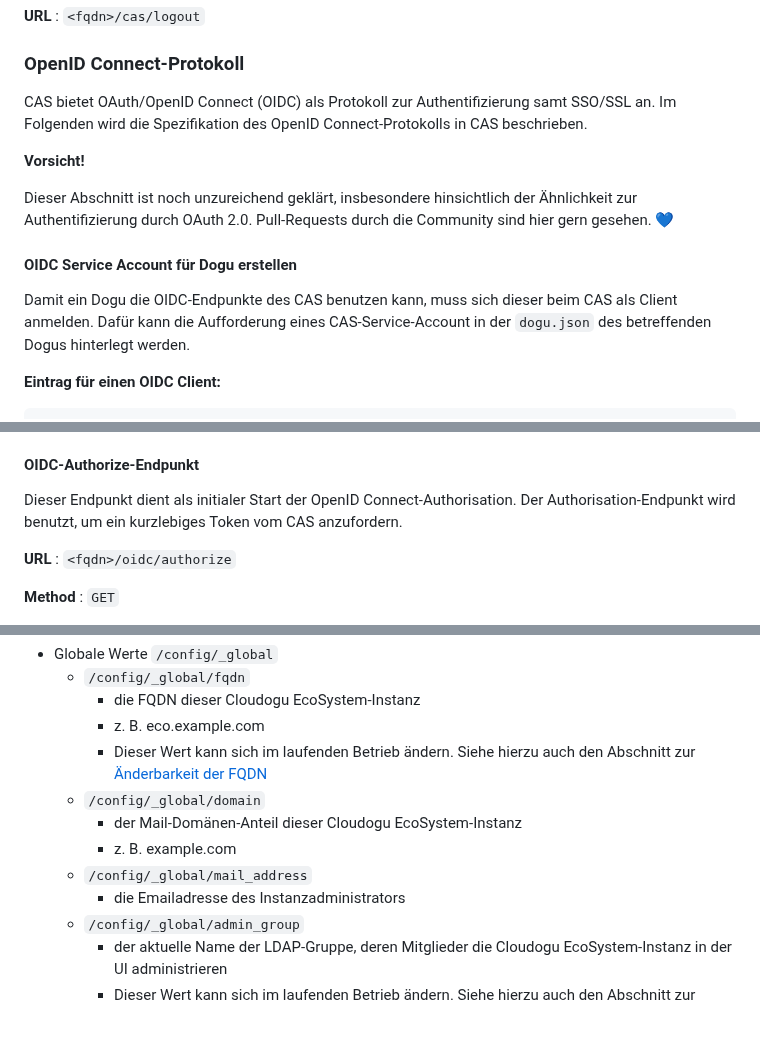
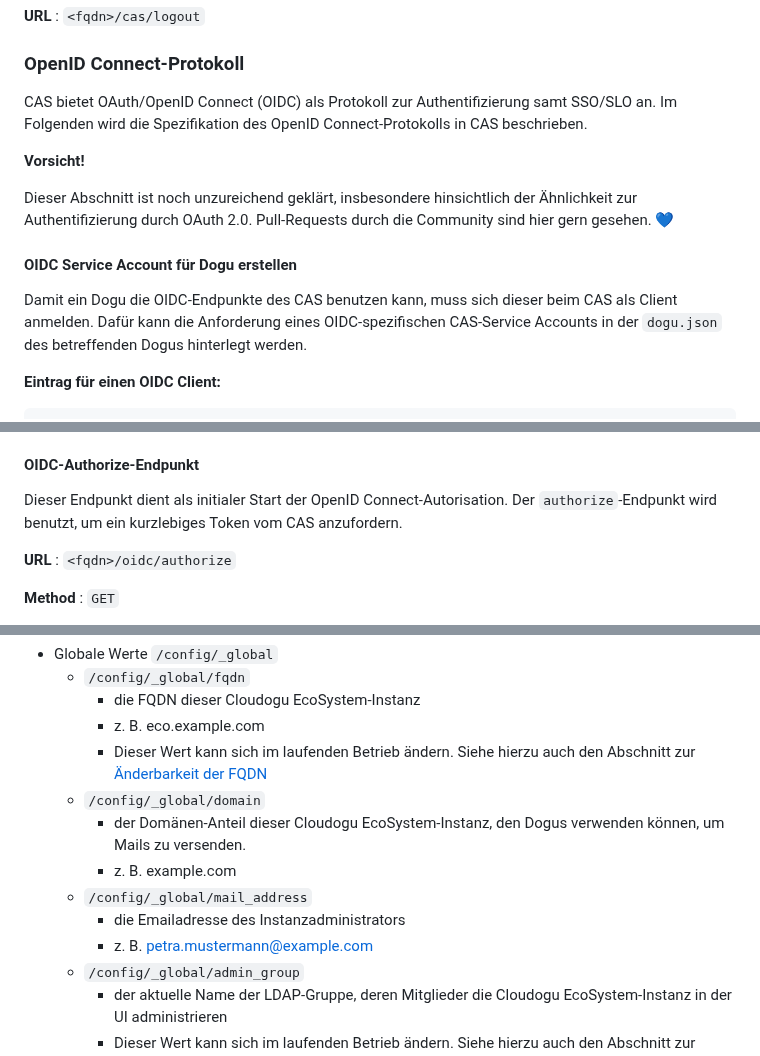
Before and after one commit to cloudogu/dogu-development-docs, a Markdown page: docs/important/relevant_functionalities_de.md, 3 parts joined by grey strips. GitHub-like rendering; blank space fills up the shorter version.

````diff
--- a/docs/important/relevant_functionalities_de.md
+++ b/docs/important/relevant_functionalities_de.md
@@ -241,7 +241,7 @@ Der Logout-Endpunkt wird benutzt, um ein den Langzeit-Token vom CAS zu invalidie
 
 ### OpenID Connect-Protokoll
 
-CAS bietet OAuth/OpenID Connect (OIDC) als Protokoll zur Authentifizierung samt SSO/SSL an. Im Folgenden wird die Spezifikation des OpenID Connect-Protokolls in CAS beschrieben.
+CAS bietet OAuth/OpenID Connect (OIDC) als Protokoll zur Authentifizierung samt SSO/SLO an. Im Folgenden wird die Spezifikation des OpenID Connect-Protokolls in CAS beschrieben.
 
 **Vorsicht!**
 
@@ -250,7 +250,7 @@ Dieser Abschnitt ist noch unzureichend geklärt, insbesondere hinsichtlich der
 #### OIDC Service Account für Dogu erstellen
 
 Damit ein Dogu die OIDC-Endpunkte des CAS benutzen kann, muss sich dieser beim CAS als Client anmelden.
-Dafür kann die Aufforderung eines CAS-Service-Account in der `dogu.json` des betreffenden Dogus hinterlegt werden.
+Dafür kann die Anforderung eines OIDC-spezifischen CAS-Service Accounts in der `dogu.json` des betreffenden Dogus hinterlegt werden.
 
 **Eintrag für einen OIDC Client:**
 ``` json
@@ -270,8 +270,8 @@ Die Zugangsdaten setzen sich aus der `CLIENT_ID` und dem `CLIENT_SECRET` zusamme
 
 #### OIDC-Authorize-Endpunkt
 
-Dieser Endpunkt dient als initialer Start der OpenID Connect-Authorisation.
-Der Authorisation-Endpunkt wird benutzt, um ein kurzlebiges Token vom CAS anzufordern.
+Dieser Endpunkt dient als initialer Start der OpenID Connect-Autorisation.
+Der `authorize`-Endpunkt wird benutzt, um ein kurzlebiges Token vom CAS anzufordern.
 
 **URL** : `<fqdn>/oidc/authorize`
 
@@ -456,10 +456,11 @@ Die globale Konfiguration liegt im Registry-Pfad `/config/_global/` und kann mit
     - z. B. eco.example.com
     - Dieser Wert kann sich im laufenden Betrieb ändern. Siehe hierzu auch den Abschnitt zur [Änderbarkeit der FQDN](#änderbarkeit-der-fqdn)
   - `/config/_global/domain`
-    - der Mail-Domänen-Anteil dieser Cloudogu EcoSystem-Instanz
+    - der Domänen-Anteil dieser Cloudogu EcoSystem-Instanz, den Dogus verwenden können, um Mails zu versenden.
     - z. B. example.com
   - `/config/_global/mail_address`
     - die Emailadresse des Instanzadministrators
+    - z. B. petra.mustermann@example.com
   - `/config/_global/admin_group`
     - der aktuelle Name der LDAP-Gruppe, deren Mitglieder die Cloudogu EcoSystem-Instanz in der UI administrieren
     - Dieser Wert kann sich im laufenden Betrieb ändern. Siehe hierzu auch den Abschnitt zur [Änderbarkeit der Admingruppe](#änderbarkeit-der-admin-gruppe)
````
Also changed, not shown: other parts of docs/important/relevant_functionalities_de.md (+33 -33 lines), docs/images/important/chapter3_auth_cas_config.png, 1 other file.
